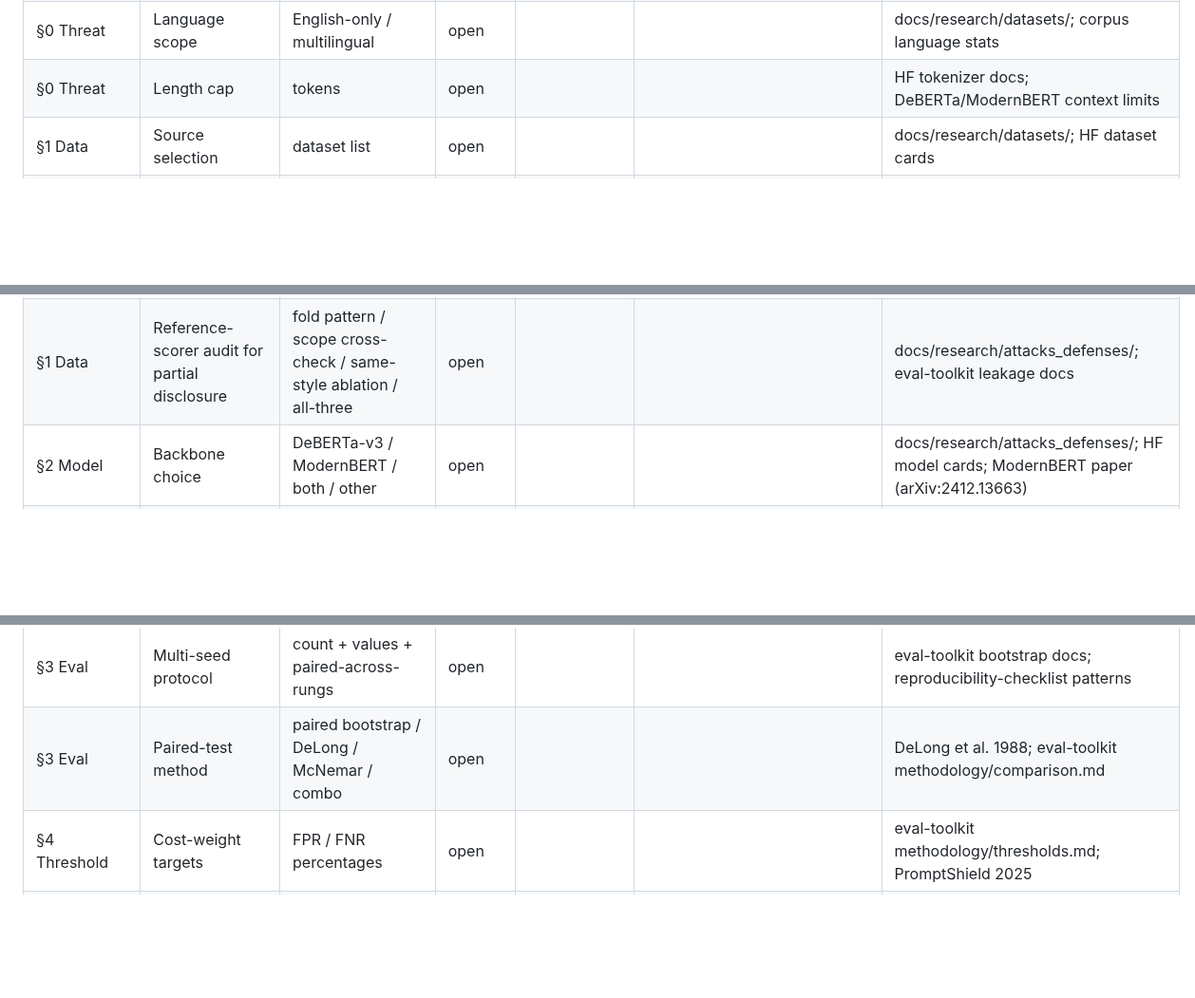
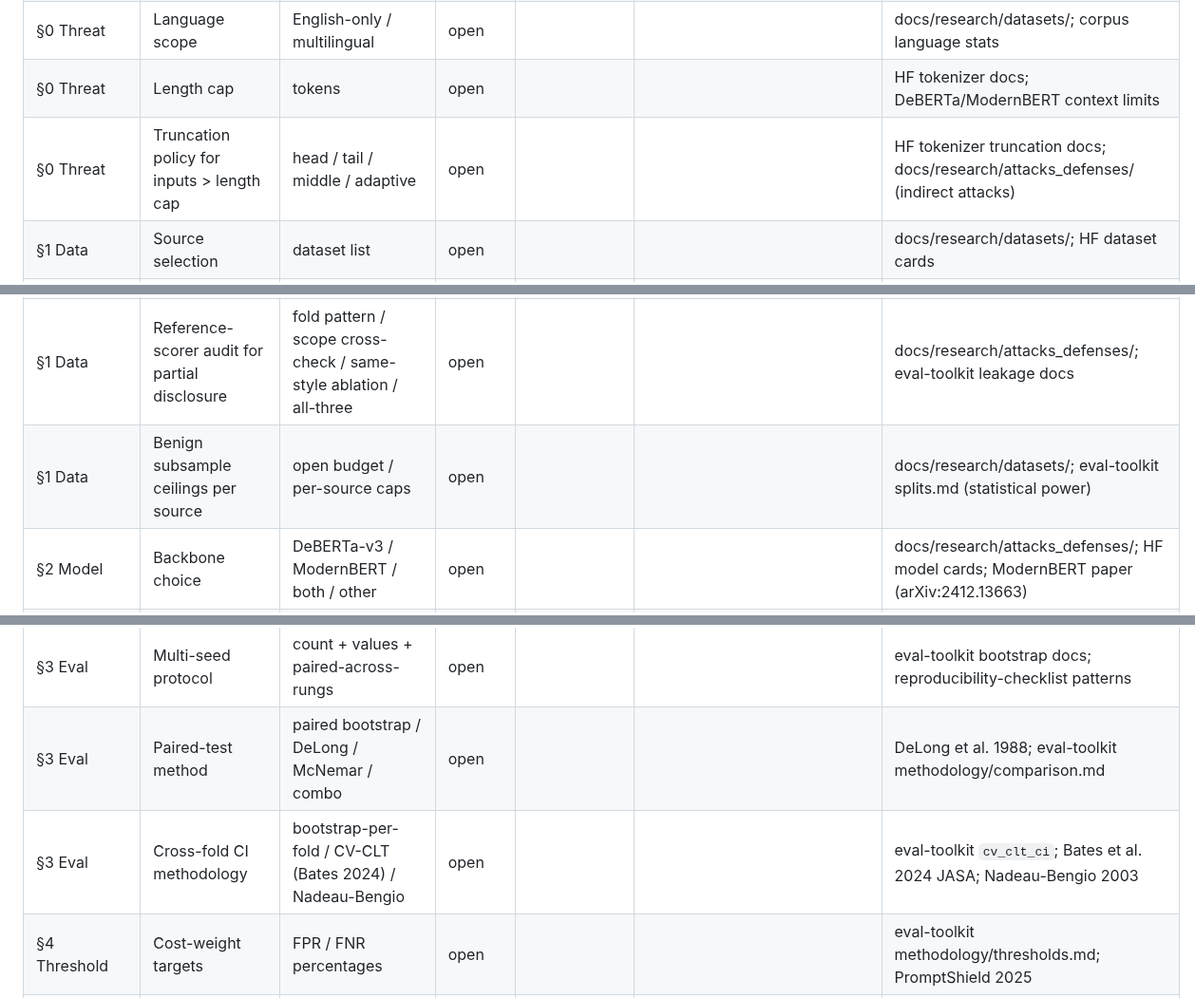
Before and after one commit to brandon-behring/prompt-injection-detection-prototype, a Markdown page: SPEC_GREENFIELD.md, 3 parts joined by grey strips. Shown at 95% size. Drawn GitHub-style; blank space fills up the shorter version.

```diff
--- a/SPEC_GREENFIELD.md
+++ b/SPEC_GREENFIELD.md
@@ -319,12 +319,14 @@ Track every `[OPEN]` decision raised by the spec. Phase 0 resolves each one. Sta
 | §0 Threat | Attack classes in scope | direct / direct+indirect / direct+adversarial / custom | open | | | docs/research/attacks_defenses/; OWASP LLM Top 10 |
 | §0 Threat | Language scope | English-only / multilingual | open | | | docs/research/datasets/; corpus language stats |
 | §0 Threat | Length cap | tokens | open | | | HF tokenizer docs; DeBERTa/ModernBERT context limits |
+| §0 Threat | Truncation policy for inputs > length cap | head / tail / middle / adaptive | open | | | HF tokenizer truncation docs; docs/research/attacks_defenses/ (indirect attacks) |
 | §1 Data | Source selection | dataset list | open | | | docs/research/datasets/; HF dataset cards |
 | §1 Data | HF dataset revision pinning | pin SHAs / lockstep / `revision="main"` | open | | | HF datasets revision docs |
 | §1 Data | Dedup encoder + threshold | n-gram / MiniLM / MPNet / hybrid; threshold | open | | | eval-toolkit methodology/text_dedup.md; sentence-transformers docs |
 | §1 Data | Cross-source benign dedup ordering | before-split / after-split | open | | | eval-toolkit methodology/leakage.md |
 | §1 Data | Splits structure | single / k-fold / source-disjoint LODO / hybrid | open | | | Fomin 2025 "When Benchmarks Lie"; eval-toolkit methodology/splits.md |
 | §1 Data | Reference-scorer audit for partial disclosure | fold pattern / scope cross-check / same-style ablation / all-three | open | | | docs/research/attacks_defenses/; eval-toolkit leakage docs |
+| §1 Data | Benign subsample ceilings per source | open budget / per-source caps | open | | | docs/research/datasets/; eval-toolkit splits.md (statistical power) |
 | §2 Model | Backbone choice | DeBERTa-v3 / ModernBERT / both / other | open | | | docs/research/attacks_defenses/; HF model cards; ModernBERT paper (arXiv:2412.13663) |
 | §2 Model | Training-time scope | full FT / LoRA / both / frozen-only | open | | | LoRA paper (Hu et al. 2021, arXiv:2106.09685); PEFT docs |
 | §2 Model | Frozen-probe role | candidate detector / diagnostic rung / both | open | | | eval-toolkit methodology/comparison.md |
@@ -341,6 +343,7 @@ Track every `[OPEN]` decision raised by the spec. Phase 0 resolves each one. Sta
 | §3 Eval | Calibration battery composition | ECE equal-mass / debiased / Brier / reliability bins | open | | | eval-toolkit methodology/calibration.md; Kumar 2019 (arXiv:1909.10155) |
 | §3 Eval | Multi-seed protocol | count + values + paired-across-rungs | open | | | eval-toolkit bootstrap docs; reproducibility-checklist patterns |
 | §3 Eval | Paired-test method | paired bootstrap / DeLong / McNemar / combo | open | | | DeLong et al. 1988; eval-toolkit methodology/comparison.md |
+| §3 Eval | Cross-fold CI methodology | bootstrap-per-fold / CV-CLT (Bates 2024) / Nadeau-Bengio | open | | | eval-toolkit `cv_clt_ci`; Bates et al. 2024 JASA; Nadeau-Bengio 2003 |
 | §4 Threshold | Cost-weight targets | FPR / FNR percentages | open | | | eval-toolkit methodology/thresholds.md; PromptShield 2025 |
 | §5 Code | Module layout | project-specific | open | | | (project-specific; no external reference) |
 | §5 Code | Smoke vs canonical separation | profile-switch / two-targets / three-tiers | open | | | eval-toolkit Makefile patterns |
```
Also changed, not shown: other parts of SPEC_GREENFIELD.md (+11 -0 lines), SPEC_SHEET.md (+6 -0 lines), docs/ROADMAP.md (+4 -4 lines).
